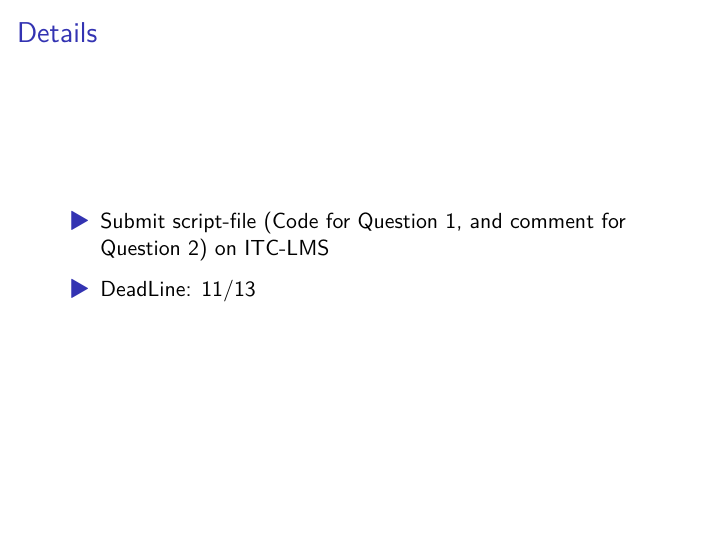
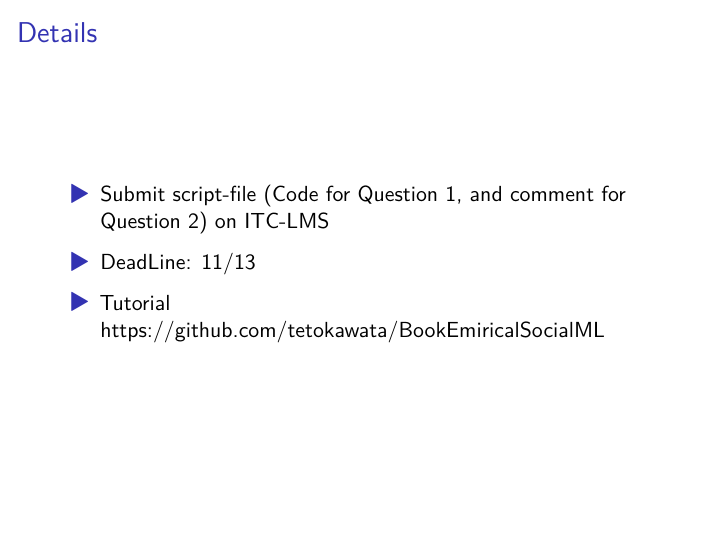
Before and after one commit to tetokawata/TargetML, a Quarto document (HomeWork1.qmd): page 4 of 4. The pictures show the output file Material/HomeWork1.pdf that the author committed with the source.

Commit message:
Add link

```diff
--- a/HomeWork1.qmd
+++ b/HomeWork1.qmd
@@ -30,3 +30,5 @@ format: beamer
 - Submit script-file (Code for Question 1, and comment for Question 2) on ITC-LMS
 
 - DeadLine: 11/13
+
+- Tutorial https://github.com/tetokawata/BookEmiricalSocialML
```
Also changed, not shown: Material/HomeWork1.pdf.
